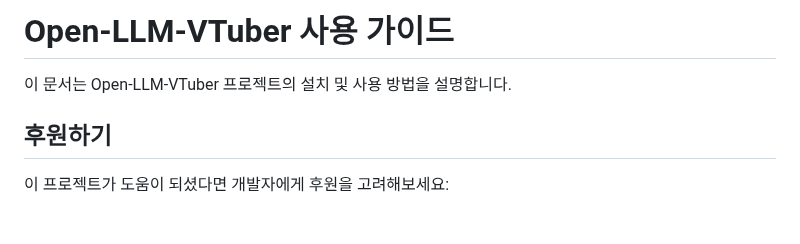
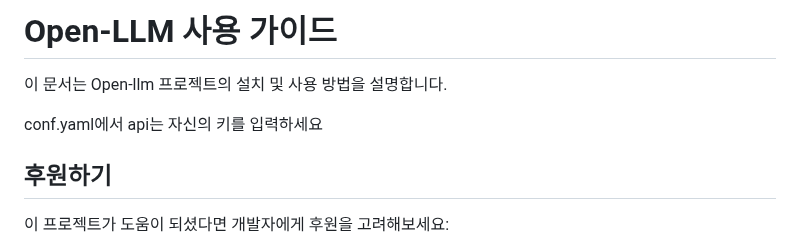
Before and after one commit to RlEHVL/open_model, a Markdown page: README.md, the part around the change. Drawn GitHub-style; blank space fills up the shorter version.

```diff
--- a/README.md
+++ b/README.md
@@ -1,6 +1,8 @@
-# Open-LLM-VTuber 사용 가이드
+# Open-LLM 사용 가이드
 
-이 문서는 Open-LLM-VTuber 프로젝트의 설치 및 사용 방법을 설명합니다.
+이 문서는 Open-llm 프로젝트의 설치 및 사용 방법을 설명합니다.
+
+conf.yaml에서 api는 자신의 키를 입력하세요
 
 ## 후원하기
 이 프로젝트가 도움이 되셨다면 개발자에게 후원을 고려해보세요:
```
